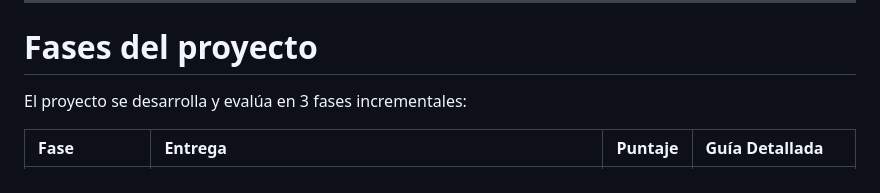
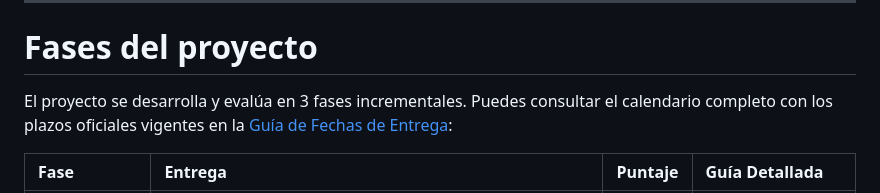
Before and after one commit to alejandradelgadoa21-rgb/portafolio-mkt, a Markdown page: README.md, the part around the change. Rendered like a GitHub page.

Commit message:
se agregan fechas de entrega

```diff
--- a/README.md
+++ b/README.md
@@ -39,7 +39,7 @@ Para aprobar cada fase, el sitio debe cumplir obligatoriamente con:
 
 # Fases del proyecto
 
-El proyecto se desarrolla y evalúa en 3 fases incrementales:
+El proyecto se desarrolla y evalúa en 3 fases incrementales. Puedes consultar el calendario completo con los plazos oficiales vigentes en la [Guía de Fechas de Entrega](guias/fechas_entrega.md):
 
 | Fase | Entrega | Puntaje | Guía Detallada |
 |:---|:---|:---:|:---|
```
Also changed, not shown: guias/fechas_entrega.md (added, +26 -0 lines).
